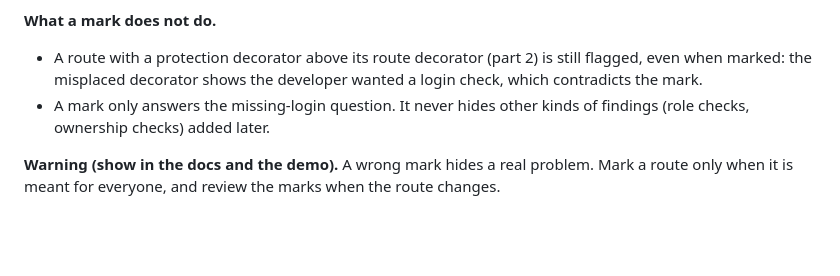
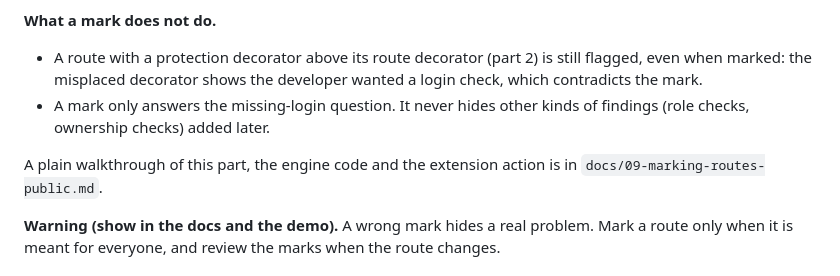
Before and after one commit to Munsif-Naqvi/Secure-Flow, a Markdown page: docs/03-detection-rules.md, the part around the change. Drawn GitHub-style; blank space fills up the shorter version.

Commit message:
Docs: plain walkthrough of developer-marked public routes
Co-Authored-By: Claude Opus 5.5 <noreply@anthropic.com>
Claude-Session: https://claude.ai/code/session_01SVkgnDRwNumox4A66PWAwM

```diff
--- a/docs/03-detection-rules.md
+++ b/docs/03-detection-rules.md
@@ -110,6 +110,8 @@ The VS Code extension can write the comment for the developer: "Mark this route
 - A route with a protection decorator above its route decorator (part 2) is still flagged, even when marked: the misplaced decorator shows the developer wanted a login check, which contradicts the mark.
 - A mark only answers the missing-login question. It never hides other kinds of findings (role checks, ownership checks) added later.
 
+A plain walkthrough of this part, the engine code and the extension action is in `docs/09-marking-routes-public.md`.
+
 **Warning (show in the docs and the demo).** A wrong mark hides a real problem. Mark a route only when it is meant for everyone, and review the marks when the route changes.
 
 ## 9. The rule: missing role check (`missing_role_check`)
```
Also changed, not shown: docs/09-marking-routes-public.md (added, +338 -0 lines).
